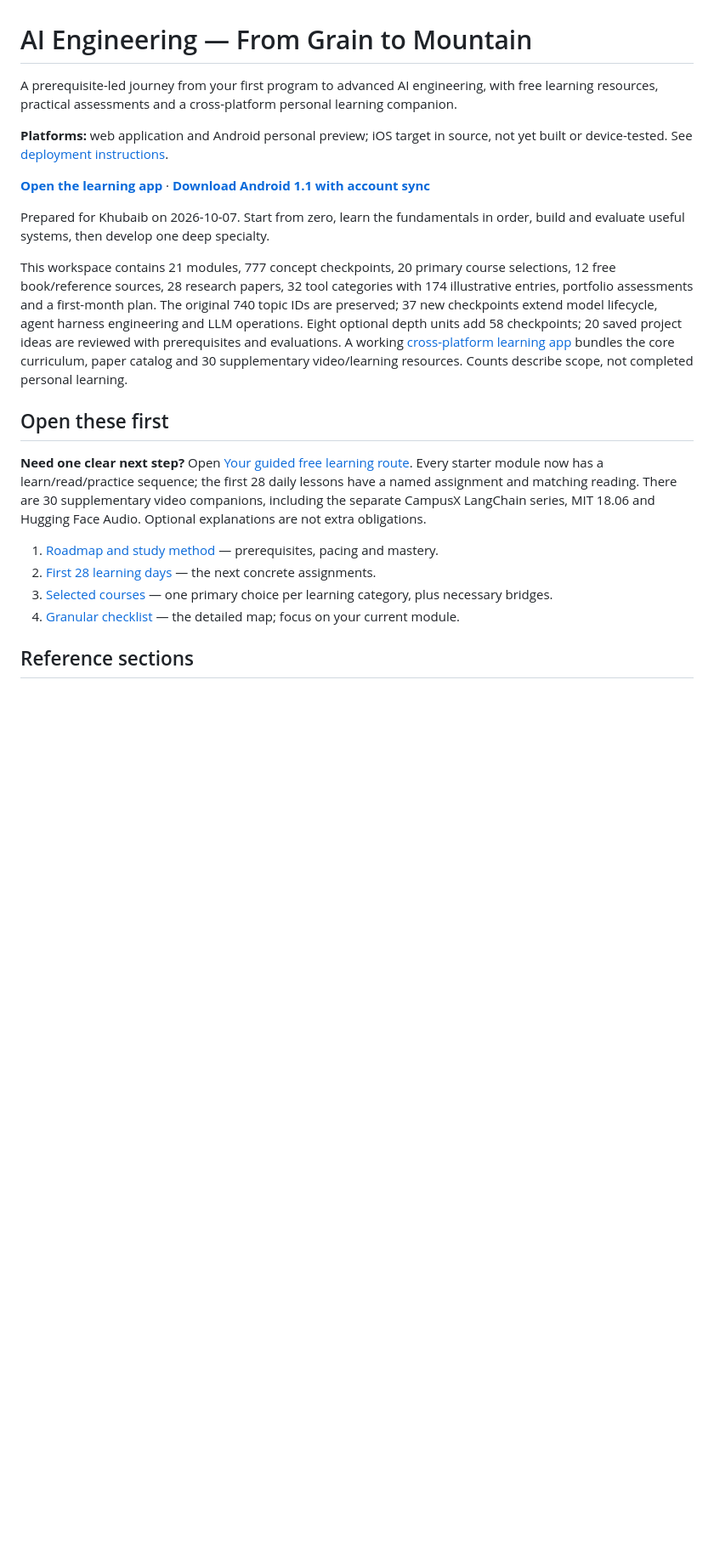
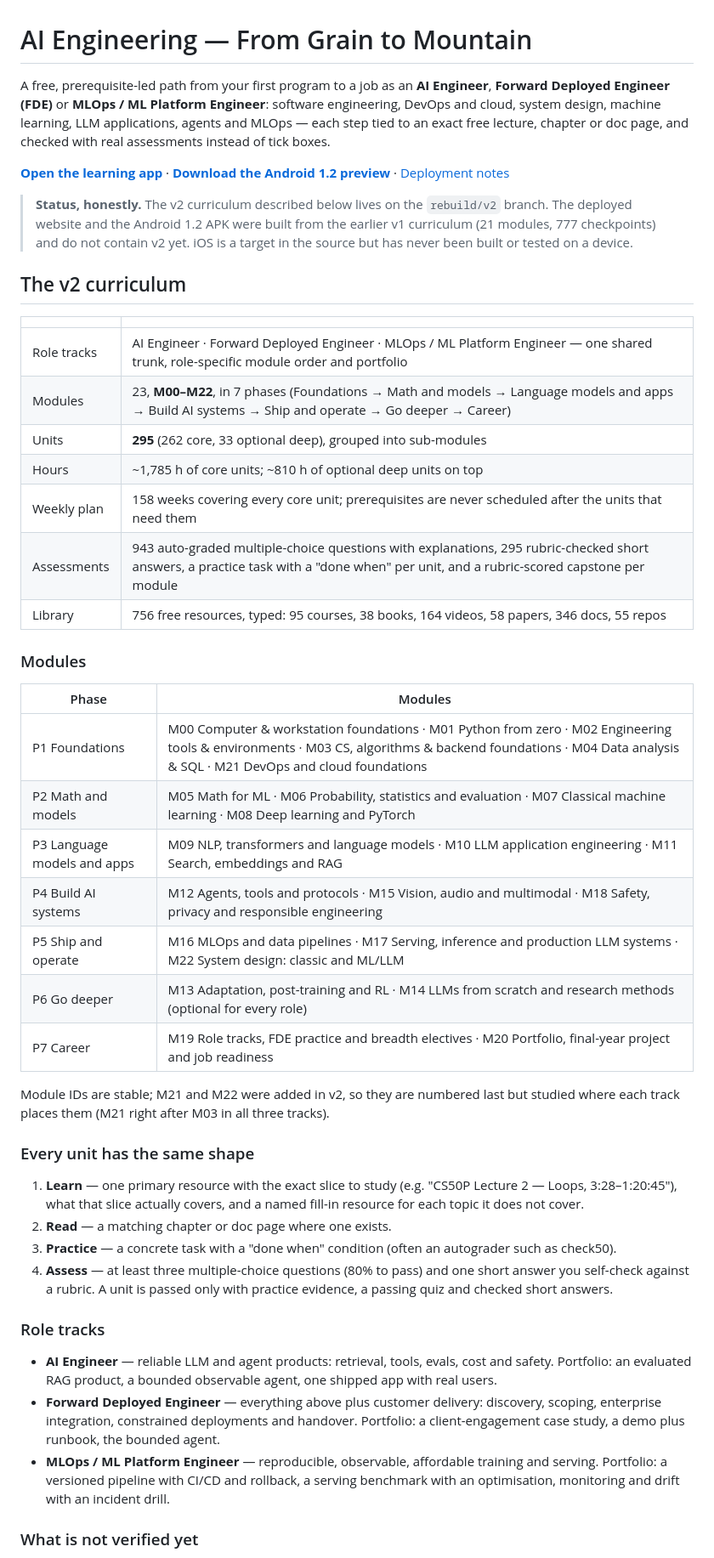
Before and after one commit to Khubaib7-del/AI-Engineering---From-Grain-to-Mountain, a Markdown page: README.md, the part around one of its changes. Shown at 85% size. GitHub-like rendering; blank space fills up the shorter version.

```diff
--- a/README.md
+++ b/README.md
@@ -1,22 +1,49 @@
 # AI Engineering — From Grain to Mountain
 
-A prerequisite-led journey from your first program to advanced AI engineering, with free learning resources, practical assessments and a cross-platform personal learning companion.
+A free, prerequisite-led path from your first program to a job as an **AI Engineer**, **Forward Deployed Engineer (FDE)** or **MLOps / ML Platform Engineer**: software engineering, DevOps and cloud, system design, machine learning, LLM applications, agents and MLOps — each step tied to an exact free lecture, chapter or doc page, and checked with real assessments instead of tick boxes.
 
-**Platforms:** web application and Android personal preview; iOS target in source, not yet built or device-tested. See [deployment instructions](DEPLOYMENT.md).
+**[Open the learning app](https://ai-engineering-grain-to-mountain.vercel.app)** · **[Download the Android 1.2 preview](https://github.com/Khubaib7-del/AI-Engineering---From-Grain-to-Mountain/releases/tag/v1.2.0-preview.1)** · [Deployment notes](DEPLOYMENT.md)
 
-**[Open the learning app](https://ai-engineering-grain-to-mountain.vercel.app)** · **[Download Android 1.1 with account sync](https://github.com/Khubaib7-del/AI-Engineering---From-Grain-to-Mountain/releases/tag/v1.1.0-preview.1)**
+> **Status, honestly.** The v2 curriculum described below lives on the `rebuild/v2` branch. The deployed website and the Android 1.2 APK were built from the earlier v1 curriculum (21 modules, 777 checkpoints) and do not contain v2 yet. iOS is a target in the source but has never been built or tested on a device.
 
-Prepared for Khubaib on 2026-10-07. Start from zero, learn the fundamentals in order, build and evaluate useful systems, then develop one deep specialty.
+## The v2 curriculum
 
-This workspace contains 21 modules, 777 concept checkpoints, 20 primary course selections, 12 free book/reference sources, 28 research papers, 32 tool categories with 174 illustrative entries, portfolio assessments and a first-month plan. The original 740 topic IDs are preserved; 37 new checkpoints extend model lifecycle, agent harness engineering and LLM operations. Eight optional depth units add 58 checkpoints; 20 saved project ideas are reviewed with prerequisites and evaluations. A working [cross-platform learning app](learning-companion/README.md) bundles the core curriculum, paper catalog and 30 supplementary video/learning resources. Counts describe scope, not completed personal learning.
+| | |
+|---|---|
+| Role tracks | AI Engineer · Forward Deployed Engineer · MLOps / ML Platform Engineer — one shared trunk, role-specific module order and portfolio |
+| Modules | 23, **M00–M22**, in 7 phases (Foundations → Math and models → Language models and apps → Build AI systems → Ship and operate → Go deeper → Career) |
+| Units | **295** (262 core, 33 optional deep), grouped into sub-modules |
+| Hours | ~1,785 h of core units; ~810 h of optional deep units on top |
+| Weekly plan | 158 weeks covering every core unit; prerequisites are never scheduled after the units that need them |
+| Assessments | 943 auto-graded multiple-choice questions with explanations, 295 rubric-checked short answers, a practice task with a "done when" per unit, and a rubric-scored capstone per module |
+| Library | 756 free resources, typed: 95 courses, 38 books, 164 videos, 58 papers, 346 docs, 55 repos |
 
-## Open these first
+### Modules
 
-**Need one clear next step?** Open [Your guided free learning route](24-guided-free-learning-route.md). Every starter module now has a learn/read/practice sequence; the first 28 daily lessons have a named assignment and matching reading. There are 30 supplementary video companions, including the separate CampusX LangChain series, MIT 18.06 and Hugging Face Audio. Optional explanations are not extra obligations.
+| Phase | Modules |
+|---|---|
+| P1 Foundations | M00 Computer & workstation foundations · M01 Python from zero · M02 Engineering tools & environments · M03 CS, algorithms & backend foundations · M04 Data analysis & SQL · M21 DevOps and cloud foundations |
+| P2 Math and models | M05 Math for ML · M06 Probability, statistics and evaluation · M07 Classical machine learning · M08 Deep learning and PyTorch |
+| P3 Language models and apps | M09 NLP, transformers and language models · M10 LLM application engineering · M11 Search, embeddings and RAG |
+| P4 Build AI systems | M12 Agents, tools and protocols · M15 Vision, audio and multimodal · M18 Safety, privacy and responsible engineering |
+| P5 Ship and operate | M16 MLOps and data pipelines · M17 Serving, inference and production LLM systems · M22 System design: classic and ML/LLM |
+| P6 Go deeper | M13 Adaptation, post-training and RL · M14 LLMs from scratch and research methods (optional for every role) |
+| P7 Career | M19 Role tracks, FDE practice and breadth electives · M20 Portfolio, final-year project and job readiness |
 
-1. [Roadmap and study method](01-roadmap-and-study-system.md) — prerequisites, pacing and mastery.
-2. [First 28 learning days](10-first-28-days.md) — the next concrete assignments.
-3. [Selected courses](03-courses-in-order.md) — one primary choice per learning category, plus necessary bridges.
-4. [Granular checklist](02-granular-curriculum.md) — the detailed map; focus on your current module.
+Module IDs are stable; M21 and M22 were added in v2, so they are numbered last but studied where each track places them (M21 right after M03 in all three tracks).
 
-## Reference sections
+### Every unit has the same shape
+
+1. **Learn** — one primary resource with the exact slice to study (e.g. "CS50P Lecture 2 — Loops, 3:28–1:20:45"), what that slice actually covers, and a named fill-in resource for each topic it does not cover.
+2. **Read** — a matching chapter or doc page where one exists.
+3. **Practice** — a concrete task with a "done when" condition (often an autograder such as check50).
+4. **Assess** — at least three multiple-choice questions (80% to pass) and one short answer you self-check against a rubric. A unit is passed only with practice evidence, a passing quiz and checked short answers.
+
+### Role tracks
+
+- **AI Engineer** — reliable LLM and agent products: retrieval, tools, evals, cost and safety. Portfolio: an evaluated RAG product, a bounded observable agent, one shipped app with real users.
+- **Forward Deployed Engineer** — everything above plus customer delivery: discovery, scoping, enterprise integration, constrained deployments and handover. Portfolio: a client-engagement case study, a demo plus runbook, the bounded agent.
+- **MLOps / ML Platform Engineer** — reproducible, observable, affordable training and serving. Portfolio: a versioned pipeline with CI/CD and rollback, a serving benchmark with an optimisation, monitoring and drift with an incident drill.
+
+### What is not verified yet
+
```
Also changed, not shown: other parts of README.md (+24 -42 lines), learning-companion/VALIDATION.md (+6 -0 lines).
